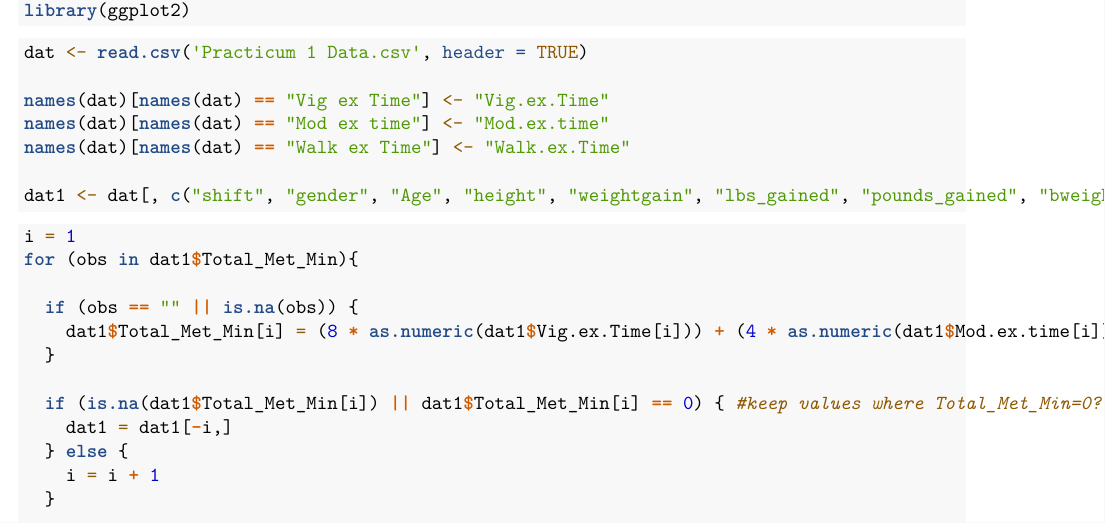
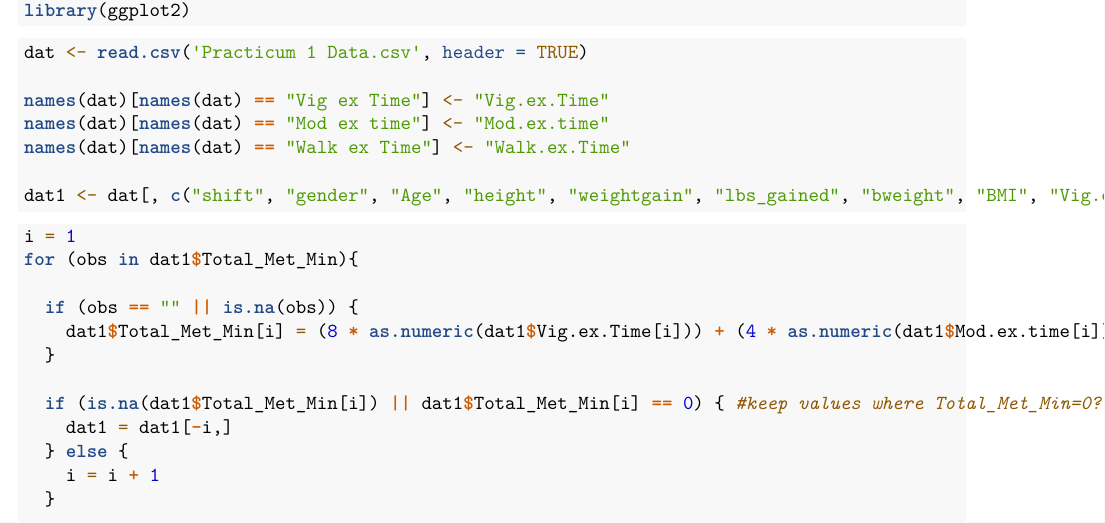
Before and after one commit to bilalmozaffar/STAT-X-498-Practicum-1, an R Markdown document (Practicum 1 Technical Report.Rmd): part of page 1 of 3, cut so that both start at the same text. Rendered offline with R 4.5, knitr and Pandoc, then LaTeX, with nearby package versions.

Commit message:
Update Practicum 1 Technical Report.Rmd

````diff
--- a/Practicum 1 Technical Report.Rmd
+++ b/Practicum 1 Technical Report.Rmd
@@ -21,7 +21,7 @@ names(dat)[names(dat) == "Vig ex Time"] <- "Vig.ex.Time"
 names(dat)[names(dat) == "Mod ex time"] <- "Mod.ex.time"
 names(dat)[names(dat) == "Walk ex Time"] <- "Walk.ex.Time"
 
-dat1 <- dat[, c("shift", "gender", "Age", "height", "weightgain", "lbs_gained", "pounds_gained", "bweight", "BMI", "Vig.ex.Time", "Mod.ex.time", "Walk.ex.Time", "Total_Met_Min")]
+dat1 <- dat[, c("shift", "gender", "Age", "height", "weightgain", "lbs_gained", "bweight", "BMI", "Vig.ex.Time", "Mod.ex.time", "Walk.ex.Time", "Total_Met_Min")]
 ```
 
 ```{r Fill in missing falues of Total_Met_Min}
````
